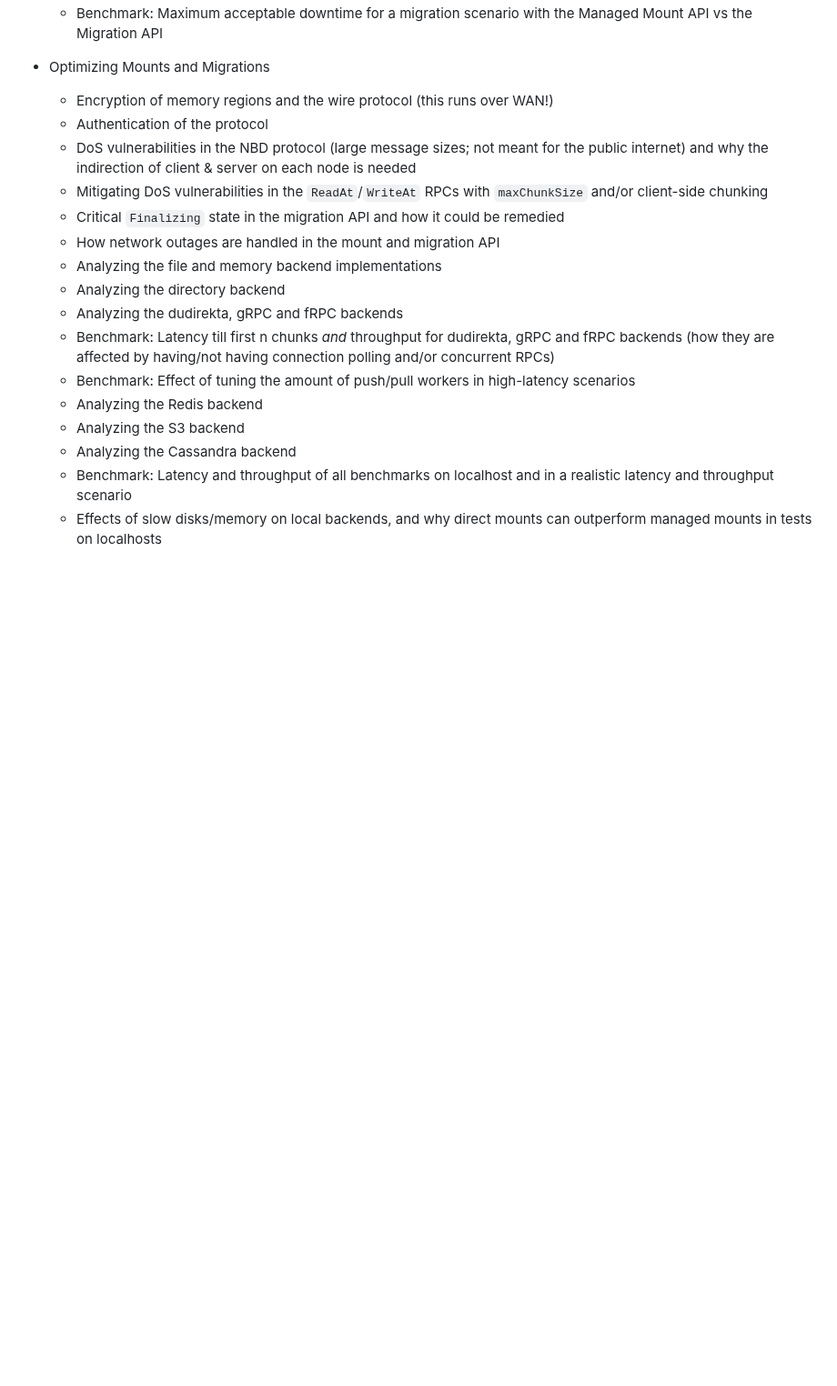
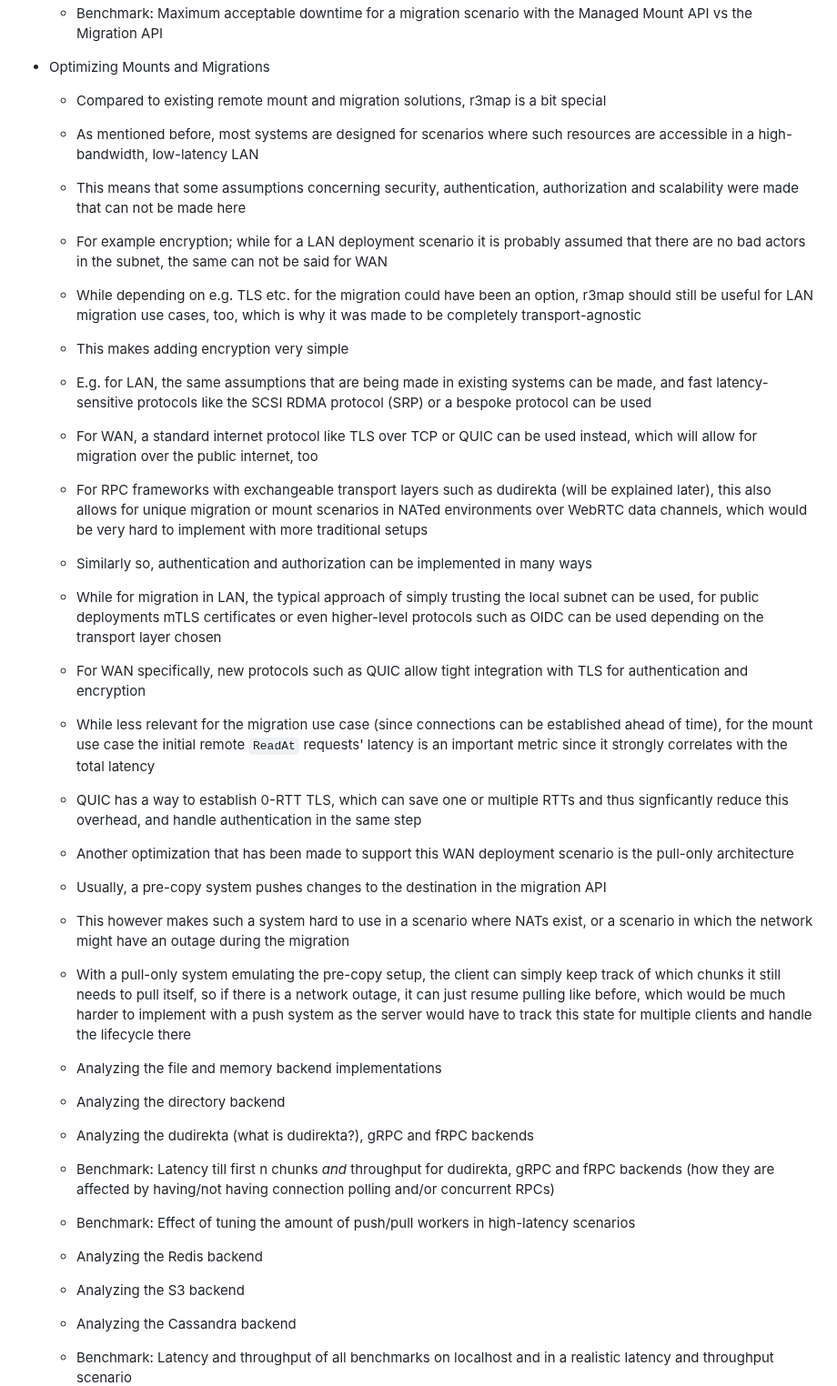
Before and after one commit to pojntfx/networked-linux-memsync, a Markdown page: docs/notes.md, the part around the change. Shown at 91% size. GitHub-like rendering; blank space fills up the shorter version.

Commit message:
feat: Start implementation of section on network protocols and protocol optimization

```diff
--- a/docs/notes.md
+++ b/docs/notes.md
@@ -567,15 +567,29 @@ lang: en-US
   - Benchmark: Maximum acceptable downtime for a migration scenario with the Managed Mount API vs the Migration API
 
 - Optimizing Mounts and Migrations
-  - Encryption of memory regions and the wire protocol (this runs over WAN!)
-  - Authentication of the protocol
-  - DoS vulnerabilities in the NBD protocol (large message sizes; not meant for the public internet) and why the indirection of client & server on each node is needed
-  - Mitigating DoS vulnerabilities in the `ReadAt`/`WriteAt` RPCs with `maxChunkSize` and/or client-side chunking
-  - Critical `Finalizing` state in the migration API and how it could be remedied
-  - How network outages are handled in the mount and migration API
+
+  - Compared to existing remote mount and migration solutions, r3map is a bit special
+  - As mentioned before, most systems are designed for scenarios where such resources are accessible in a high-bandwidth, low-latency LAN
+  - This means that some assumptions concerning security, authentication, authorization and scalability were made that can not be made here
+  - For example encryption; while for a LAN deployment scenario it is probably assumed that there are no bad actors in the subnet, the same can not be said for WAN
+  - While depending on e.g. TLS etc. for the migration could have been an option, r3map should still be useful for LAN migration use cases, too, which is why it was made to be completely transport-agnostic
+  - This makes adding encryption very simple
+  - E.g. for LAN, the same assumptions that are being made in existing systems can be made, and fast latency-sensitive protocols like the SCSI RDMA protocol (SRP) or a bespoke protocol can be used
+  - For WAN, a standard internet protocol like TLS over TCP or QUIC can be used instead, which will allow for migration over the public internet, too
+  - For RPC frameworks with exchangeable transport layers such as dudirekta (will be explained later), this also allows for unique migration or mount scenarios in NATed environments over WebRTC data channels, which would be very hard to implement with more traditional setups
+  - Similarly so, authentication and authorization can be implemented in many ways
+  - While for migration in LAN, the typical approach of simply trusting the local subnet can be used, for public deployments mTLS certificates or even higher-level protocols such as OIDC can be used depending on the transport layer chosen
+  - For WAN specifically, new protocols such as QUIC allow tight integration with TLS for authentication and encryption
+  - While less relevant for the migration use case (since connections can be established ahead of time), for the mount use case the initial remote `ReadAt` requests' latency is an important metric since it strongly correlates with the total latency
+  - QUIC has a way to establish 0-RTT TLS, which can save one or multiple RTTs and thus signficantly reduce this overhead, and handle authentication in the same step
+  - Another optimization that has been made to support this WAN deployment scenario is the pull-only architecture
+  - Usually, a pre-copy system pushes changes to the destination in the migration API
+  - This however makes such a system hard to use in a scenario where NATs exist, or a scenario in which the network might have an outage during the migration
+  - With a pull-only system emulating the pre-copy setup, the client can simply keep track of which chunks it still needs to pull itself, so if there is a network outage, it can just resume pulling like before, which would be much harder to implement with a push system as the server would have to track this state for multiple clients and handle the lifecycle there
+
   - Analyzing the file and memory backend implementations
   - Analyzing the directory backend
-  - Analyzing the dudirekta, gRPC and fRPC backends
+  - Analyzing the dudirekta (what is dudirekta?), gRPC and fRPC backends
   - Benchmark: Latency till first n chunks _and_ throughput for dudirekta, gRPC and fRPC backends (how they are affected by having/not having connection polling and/or concurrent RPCs)
   - Benchmark: Effect of tuning the amount of push/pull workers in high-latency scenarios
   - Analyzing the Redis backend
```
